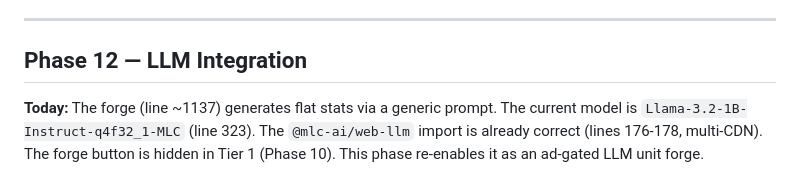
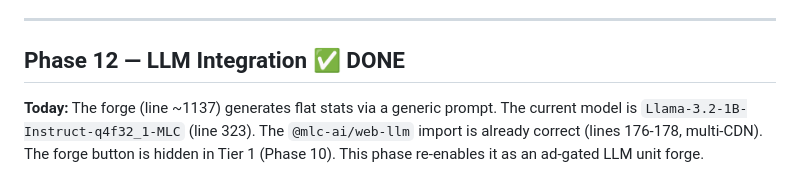
Before and after one commit to tassiost/promptshowdown, a Markdown page: PLAN.md, the part around the change. Drawn GitHub-style.

Commit message:
docs: mark Phase 12 as done
Generated with [Devin](https://devin.ai)

Co-Authored-By: Devin <158243242+devin-ai-integration[bot]@users.noreply.github.com>

```diff
--- a/PLAN.md
+++ b/PLAN.md
@@ -594,7 +594,7 @@ else:                   state = "idle", t = (Battle.time / 2.0) % 1
 
 ---
 
-## Phase 12 — LLM Integration
+## Phase 12 — LLM Integration ✅ DONE
 
 **Today:** The forge (line ~1137) generates flat stats via a generic prompt. The current model is `Llama-3.2-1B-Instruct-q4f32_1-MLC` (line 323). The `@mlc-ai/web-llm` import is already correct (lines 176-178, multi-CDN). The forge button is hidden in Tier 1 (Phase 10). This phase re-enables it as an ad-gated LLM unit forge.
 
```
